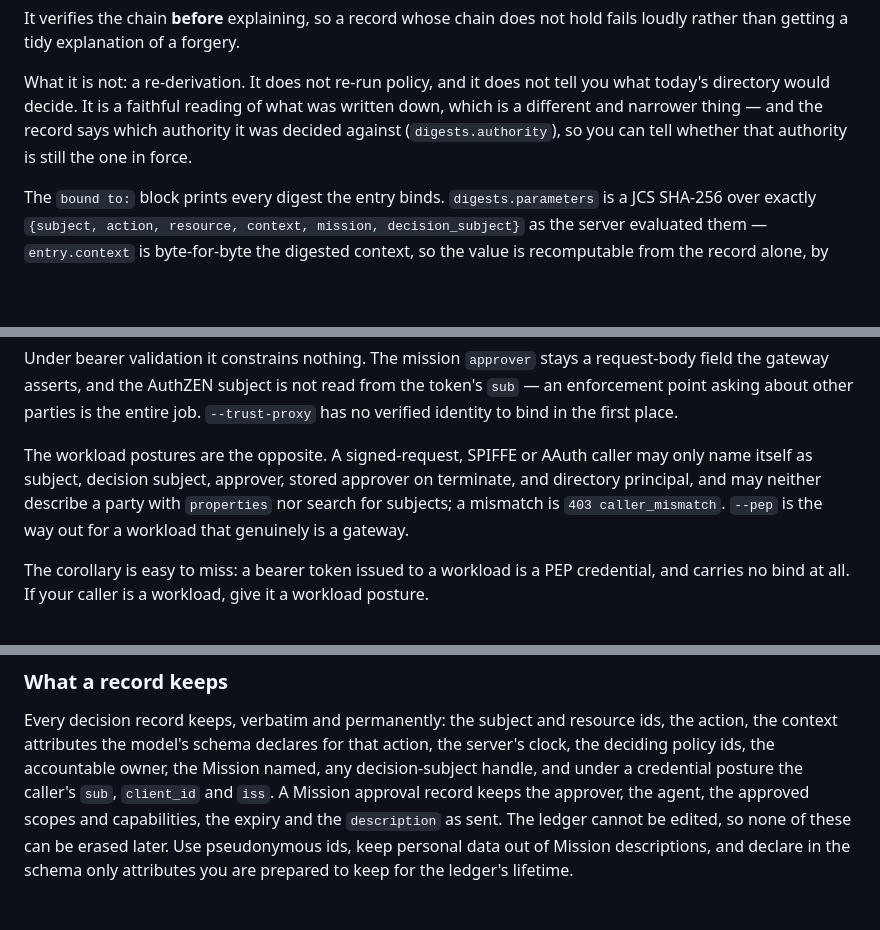
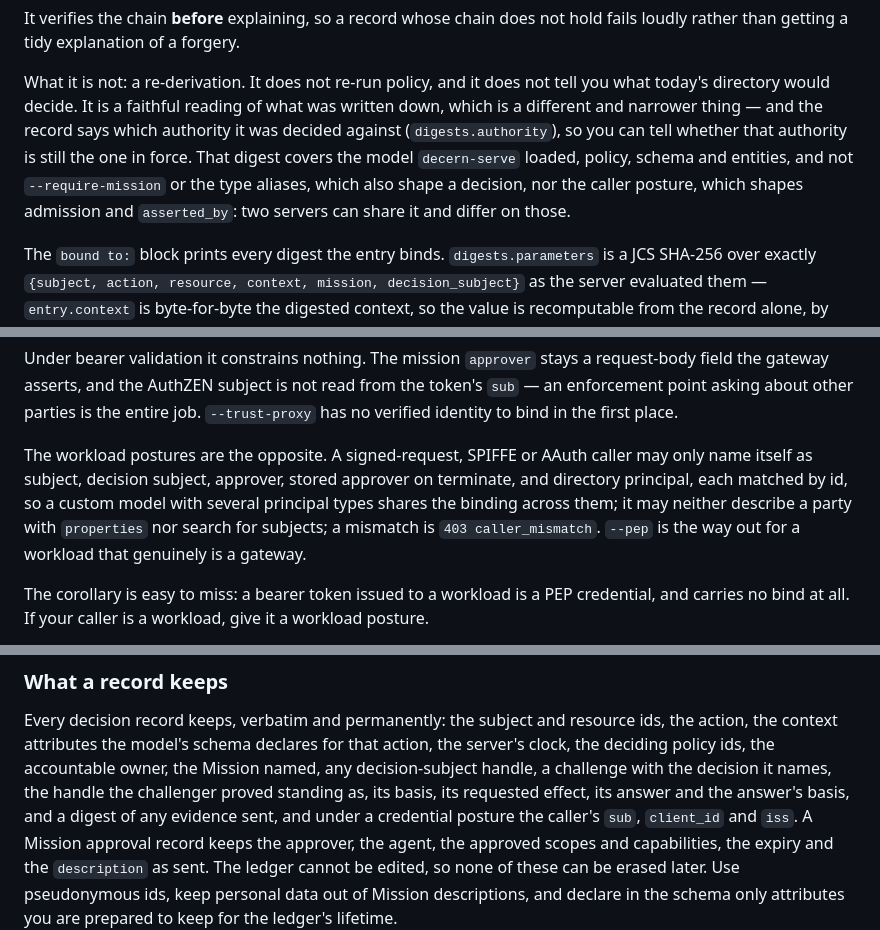
Before and after one commit to anivar/decern, a Markdown page: docs/CLI.md, 3 parts joined by grey strips. Drawn GitHub-style; blank space fills up the shorter version.

Commit message:
State five decided limits where their rows are (#328)
docs/CLI.md now says, beside the thing each is about:
`digests.authority` covers the model loaded and not --require-mission,
the type aliases or the caller posture; a workload caller bound to
itself is matched by id, so a custom model with several principal types
shares the binding; a record keeps a challenge with its basis and
answer, and a challenge is classified and answered, never a re-
evaluation or an appeal; and the retention bullet says that nothing here
redacts or prunes a record, so what it keeps travels with every export
and backup, and a removal is detectable only against an anchor held
elsewhere. Each was true and unstated.

Signed-off-by: Anivar Aravind <anivar.aravind@gmail.com>

```diff
--- a/docs/CLI.md
+++ b/docs/CLI.md
@@ -153,7 +153,10 @@ rather than getting a tidy explanation of a forgery.
 What it is not: a re-derivation. It does not re-run policy, and it does not tell you what today's
 directory would decide. It is a faithful reading of what was written down, which is a different and
 narrower thing — and the record says which authority it was decided against (`digests.authority`),
-so you can tell whether that authority is still the one in force.
+so you can tell whether that authority is still the one in force. That digest covers the model
+`decern-serve` loaded, policy, schema and entities, and not `--require-mission` or the type
+aliases, which also shape a decision, nor the caller posture, which shapes admission and
+`asserted_by`: two servers can share it and differ on those.
 
 The `bound to:` block prints every digest the entry binds. `digests.parameters` is a JCS SHA-256
 over exactly `{subject, action, resource, context, mission, decision_subject}` as the server
@@ -314,8 +317,9 @@ enforcement point asking about other parties is the entire job. `--trust-proxy`
 identity to bind in the first place.
 
 The workload postures are the opposite. A signed-request, SPIFFE or AAuth caller may only
-name itself as subject, decision subject, approver, stored approver on terminate, and directory principal, and
-may neither describe a party with `properties` nor search for subjects; a mismatch is
+name itself as subject, decision subject, approver, stored approver on terminate, and directory principal,
+each matched by id, so a custom model with several principal types shares the binding across them;
+it may neither describe a party with `properties` nor search for subjects; a mismatch is
 `403 caller_mismatch`. `--pep` is the way out for a workload that genuinely is a gateway.
 
 The corollary is easy to miss: a bearer token issued to a workload is a PEP credential, and
@@ -351,7 +355,10 @@ records to anyone holding a decision-subject handle on one of them.
 Every decision record keeps, verbatim and permanently: the subject and resource ids, the
 action, the context attributes the model's schema declares for that action, the server's
 clock, the deciding policy ids, the accountable owner, the Mission named, any decision-subject
-handle, and under a credential posture the caller's `sub`, `client_id` and `iss`. A Mission
+handle, a challenge with the decision it names, the handle the challenger proved standing as, its
+basis, its requested effect, its answer and the answer's basis, and a digest of any evidence sent,
+and under a credential posture the caller's
+`sub`, `client_id` and `iss`. A Mission
 approval record keeps the approver, the agent, the approved scopes and capabilities, the
 expiry and the `description` as sent. The ledger cannot be edited, so none of these can be
 erased later. Use pseudonymous ids, keep personal data out of Mission descriptions, and
```
Also changed, not shown: other parts of docs/CLI.md (+6 -3 lines).
